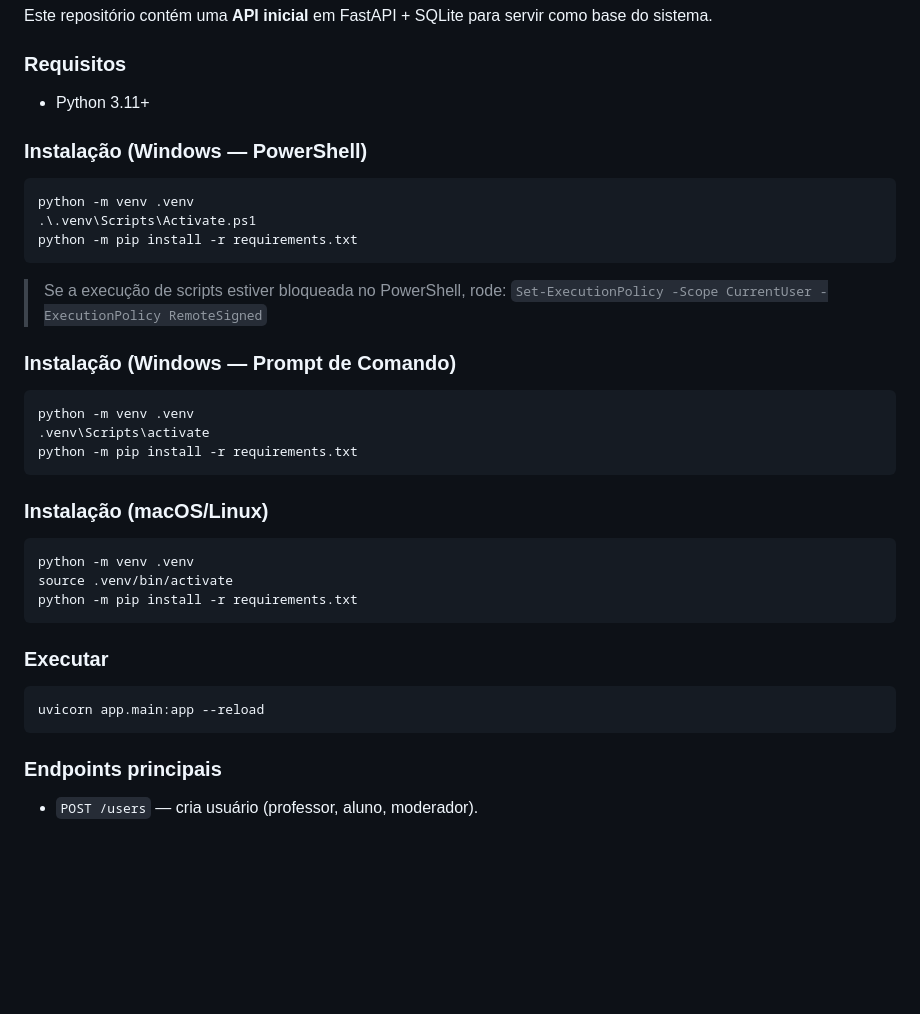
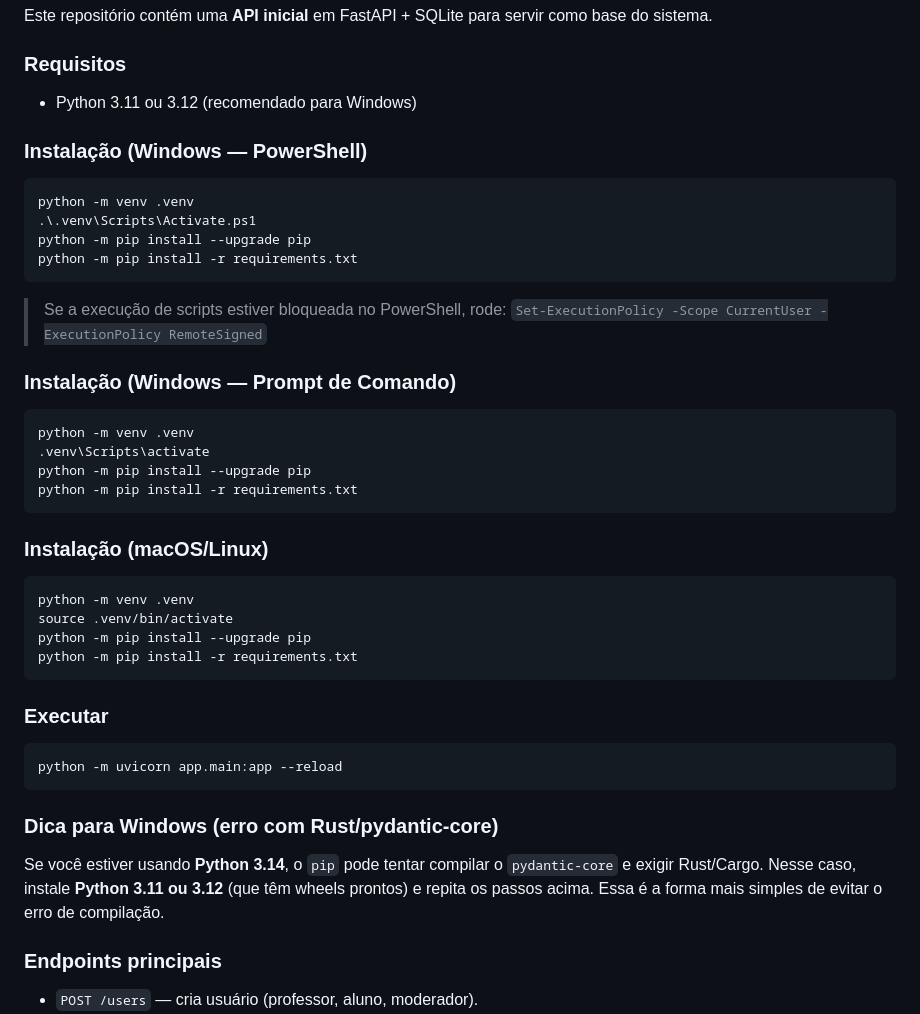
Before and after one commit to LuisMartenexen/GeoDesafio, a Markdown page: README.md, the part around the change. GitHub-like rendering; blank space fills up the shorter version.

Commit message:
Clarify Windows Python requirements

````diff
--- a/README.md
+++ b/README.md
@@ -10,12 +10,13 @@ Se você quer apenas visualizar a interface, basta abrir o arquivo `index.html`
 Este repositório contém uma **API inicial** em FastAPI + SQLite para servir como base do sistema.
 
 ### Requisitos
-- Python 3.11+
+- Python 3.11 ou 3.12 (recomendado para Windows)
 
 ### Instalação (Windows — PowerShell)
 ```powershell
 python -m venv .venv
 .\.venv\Scripts\Activate.ps1
+python -m pip install --upgrade pip
 python -m pip install -r requirements.txt
 ```
 
@@ -26,6 +27,7 @@ python -m pip install -r requirements.txt
 ```bat
 python -m venv .venv
 .venv\Scripts\activate
+python -m pip install --upgrade pip
 python -m pip install -r requirements.txt
 ```
 
@@ -33,13 +35,19 @@ python -m pip install -r requirements.txt
 ```bash
 python -m venv .venv
 source .venv/bin/activate
+python -m pip install --upgrade pip
 python -m pip install -r requirements.txt
 ```
 
 ### Executar
 ```bash
-uvicorn app.main:app --reload
+python -m uvicorn app.main:app --reload
 ```
+
+### Dica para Windows (erro com Rust/pydantic-core)
+Se você estiver usando **Python 3.14**, o `pip` pode tentar compilar o `pydantic-core`
+e exigir Rust/Cargo. Nesse caso, instale **Python 3.11 ou 3.12** (que têm wheels prontos)
+e repita os passos acima. Essa é a forma mais simples de evitar o erro de compilação.
 
 ### Endpoints principais
 - `POST /users` — cria usuário (professor, aluno, moderador).
````
